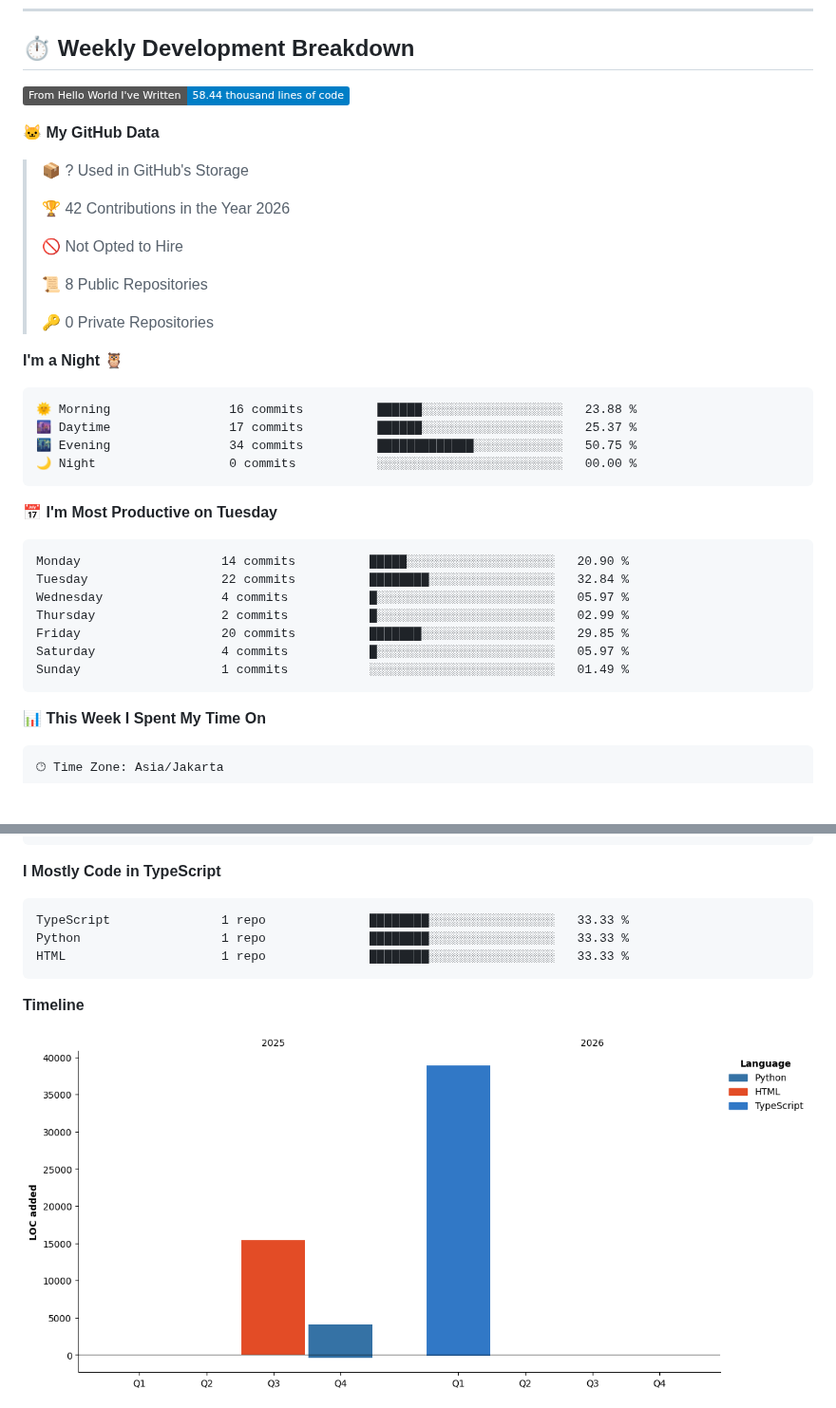
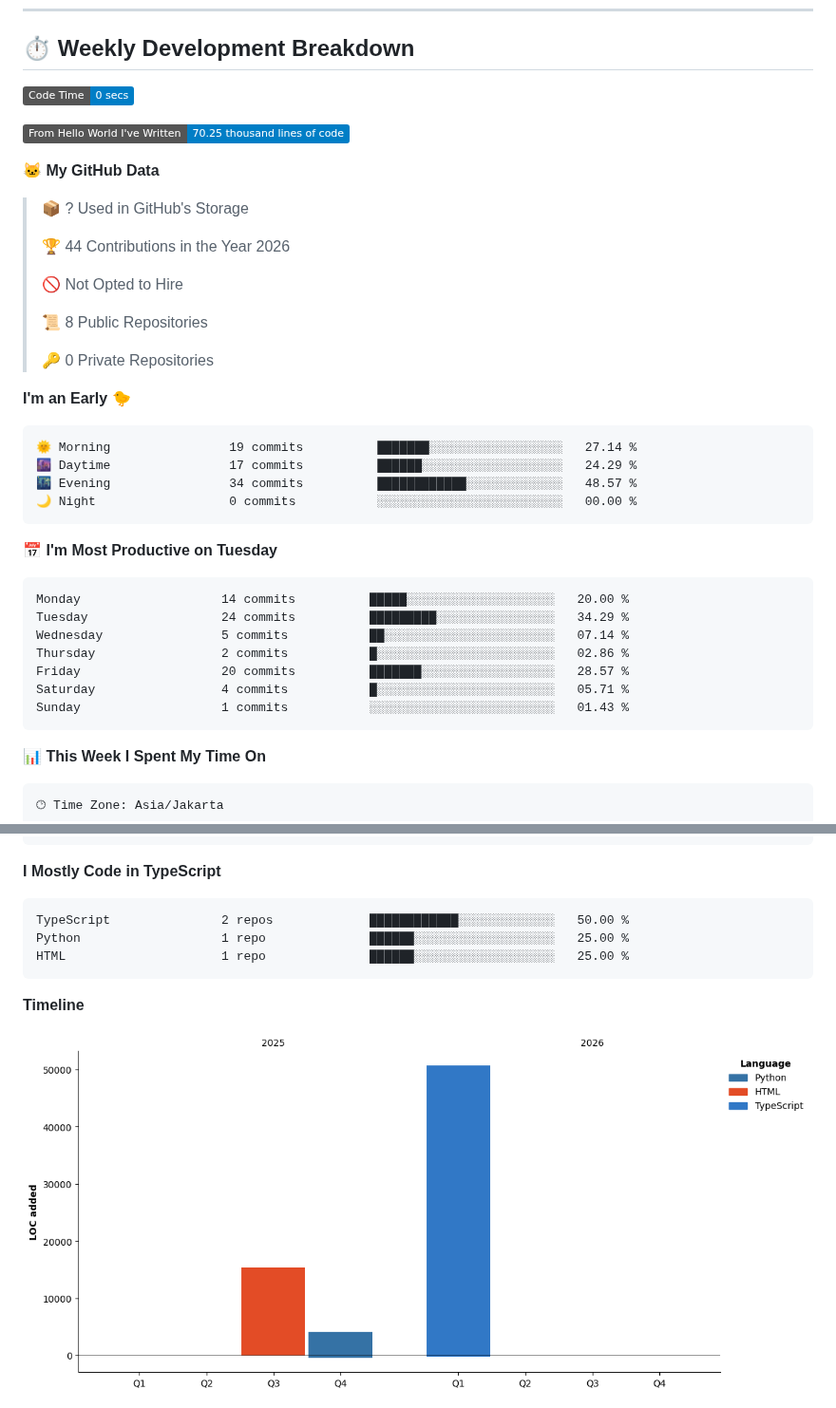
Before and after one commit to callmeredzi/callmeredzi, a Markdown page: README.md, 2 parts joined by grey strips. Shown at 95% size. Drawn GitHub-style; pictures changed too: assets/bar_graph.png; badges without logos; blank space fills up the shorter version.

Commit message:
Updated with Dev Metrics

````diff
--- a/README.md
+++ b/README.md
@@ -136,13 +136,15 @@
 <!-- WakaTime Stats -->
 ## ⏱️ Weekly Development Breakdown
 <!--START_SECTION:waka-->
-![Lines of code](https://img.shields.io/badge/From%20Hello%20World%20I%27ve%20Written-58.44%20thousand%20lines%20of%20code-blue?style=flat)
+![Code Time](http://img.shields.io/badge/Code%20Time-0%20secs-blue?style=flat)
+
+![Lines of code](https://img.shields.io/badge/From%20Hello%20World%20I%27ve%20Written-70.25%20thousand%20lines%20of%20code-blue?style=flat)
 
 **🐱 My GitHub Data**
 
 > 📦 ? Used in GitHub's Storage
  >
-> 🏆 42 Contributions in the Year 2026
+> 🏆 44 Contributions in the Year 2026
  >
 > 🚫 Not Opted to Hire
  >
@@ -150,24 +152,24 @@
  >
 > 🔑 0 Private Repositories
  >
-**I'm a Night 🦉**
+**I'm an Early 🐤**
 
 ```text
-🌞 Morning                16 commits          ██████░░░░░░░░░░░░░░░░░░░   23.88 %
-🌆 Daytime                17 commits          ██████░░░░░░░░░░░░░░░░░░░   25.37 %
-🌃 Evening                34 commits          █████████████░░░░░░░░░░░░   50.75 %
+🌞 Morning                19 commits          ███████░░░░░░░░░░░░░░░░░░   27.14 %
+🌆 Daytime                17 commits          ██████░░░░░░░░░░░░░░░░░░░   24.29 %
+🌃 Evening                34 commits          ████████████░░░░░░░░░░░░░   48.57 %
 🌙 Night                  0 commits           ░░░░░░░░░░░░░░░░░░░░░░░░░   00.00 %
 ```
 📅 **I'm Most Productive on Tuesday**
 
 ```text
-Monday                   14 commits          █████░░░░░░░░░░░░░░░░░░░░   20.90 %
-Tuesday                  22 commits          ████████░░░░░░░░░░░░░░░░░   32.84 %
-Wednesday                4 commits           █░░░░░░░░░░░░░░░░░░░░░░░░   05.97 %
-Thursday                 2 commits           █░░░░░░░░░░░░░░░░░░░░░░░░   02.99 %
-Friday                   20 commits          ███████░░░░░░░░░░░░░░░░░░   29.85 %
-Saturday                 4 commits           █░░░░░░░░░░░░░░░░░░░░░░░░   05.97 %
-Sunday                   1 commits           ░░░░░░░░░░░░░░░░░░░░░░░░░   01.49 %
+Monday                   14 commits          █████░░░░░░░░░░░░░░░░░░░░   20.00 %
+Tuesday                  24 commits          █████████░░░░░░░░░░░░░░░░   34.29 %
+Wednesday                5 commits           ██░░░░░░░░░░░░░░░░░░░░░░░   07.14 %
+Thursday                 2 commits           █░░░░░░░░░░░░░░░░░░░░░░░░   02.86 %
+Friday                   20 commits          ███████░░░░░░░░░░░░░░░░░░   28.57 %
+Saturday                 4 commits           █░░░░░░░░░░░░░░░░░░░░░░░░   05.71 %
+Sunday                   1 commits           ░░░░░░░░░░░░░░░░░░░░░░░░░   01.43 %
 ```
 
 
@@ -192,9 +194,9 @@ No Activity Tracked This Week
 **I Mostly Code in TypeScript**
 
 ```text
-TypeScript               1 repo              ████████░░░░░░░░░░░░░░░░░   33.33 %
-Python                   1 repo              ████████░░░░░░░░░░░░░░░░░   33.33 %
-HTML                     1 repo              ████████░░░░░░░░░░░░░░░░░   33.33 %
+TypeScript               2 repos             ████████████░░░░░░░░░░░░░   50.00 %
+Python                   1 repo              ██████░░░░░░░░░░░░░░░░░░░   25.00 %
+HTML                     1 repo              ██████░░░░░░░░░░░░░░░░░░░   25.00 %
 ```
 
 
````
Also changed, not shown: other parts of README.md (+1 -1 lines).
